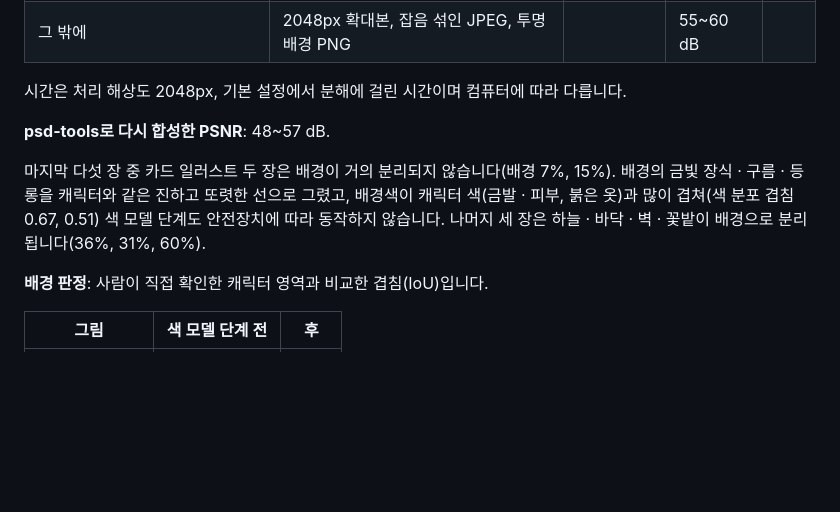
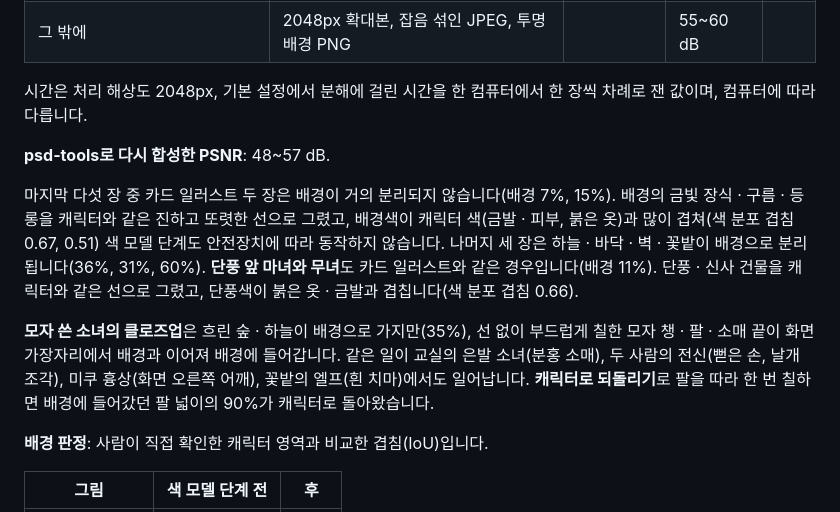
Before and after one commit to Velvitty/Illustracy, a Markdown page: README.md, the part around one of its changes. Drawn GitHub-style; blank space fills up the shorter version.

```diff
--- a/README.md
+++ b/README.md
@@ -932,13 +936,18 @@ MSE는 불투명 픽셀(알파 > 0.98)의 세 채널 평균제곱오차입니다
 | 꽃밭의 엘프 (1200×630) | 하늘 · 구름 · 꽃밭 배경, 흩날리는 꽃잎 | 23 | 64.1 dB | 3초 |
 | 그 밖에 | 2048px 확대본, 잡음 섞인 JPEG, 투명 배경 PNG | | 55~60 dB | |
 
-시간은 처리 해상도 2048px, 기본 설정에서 분해에 걸린 시간이며 컴퓨터에 따라 다릅니다.
+시간은 처리 해상도 2048px, 기본 설정에서 분해에 걸린 시간을 한 컴퓨터에서 한 장씩 차례로 잰 값이며, 컴퓨터에 따라 다릅니다.
 
 **psd-tools로 다시 합성한 PSNR**: 48~57 dB.
 
 마지막 다섯 장 중 카드 일러스트 두 장은 배경이 거의 분리되지 않습니다(배경 7%, 15%). 배경의 금빛 장식 · 구름 · 등롱을 캐릭터와 같은 진하고 또렷한 선으로 그렸고,
 배경색이 캐릭터 색(금발 · 피부, 붉은 옷)과 많이 겹쳐(색 분포 겹침 0.67, 0.51) 색 모델 단계도 안전장치에 따라 동작하지 않습니다.
 나머지 세 장은 하늘 · 바닥 · 벽 · 꽃밭이 배경으로 분리됩니다(36%, 31%, 60%).
+**단풍 앞 마녀와 무녀**도 카드 일러스트와 같은 경우입니다(배경 11%). 단풍 · 신사 건물을 캐릭터와 같은 선으로 그렸고, 단풍색이 붉은 옷 · 금발과 겹칩니다(색 분포 겹침 0.66).
+
+**모자 쓴 소녀의 클로즈업**은 흐린 숲 · 하늘이 배경으로 가지만(35%), 선 없이 부드럽게 칠한 모자 챙 · 팔 · 소매 끝이 화면 가장자리에서 배경과 이어져 배경에 들어갑니다.
+같은 일이 교실의 은발 소녀(분홍 소매), 두 사람의 전신(뻗은 손, 날개 조각), 미쿠 흉상(화면 오른쪽 어깨), 꽃밭의 엘프(흰 치마)에서도 일어납니다.
+**캐릭터로 되돌리기**로 팔을 따라 한 번 칠하면 배경에 들어갔던 팔 넓이의 90%가 캐릭터로 돌아왔습니다.
 
 **배경 판정**: 사람이 직접 확인한 캐릭터 영역과 비교한 겹침(IoU)입니다.
 
```
Also changed, not shown: other parts of README.md (+23 -19 lines).
